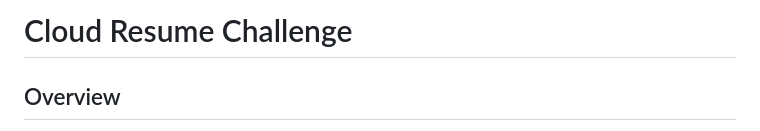
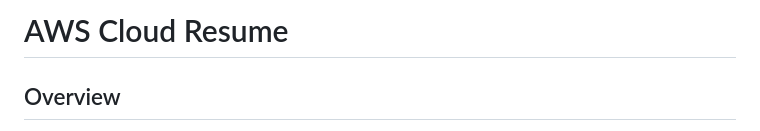
Before and after one commit to NikkaLuna/AWS-Cloud-Resume, a Markdown page: README.md, the part around the change. GitHub-like rendering.

```diff
--- a/README.md
+++ b/README.md
@@ -1,4 +1,4 @@
-# Cloud Resume Challenge
+# AWS Cloud Resume
 
 ## Overview
 The Cloud Resume Project was an initiative I undertook to build and showcase my skills in cloud computing, particularly using Amazon Web Services (AWS).
```
